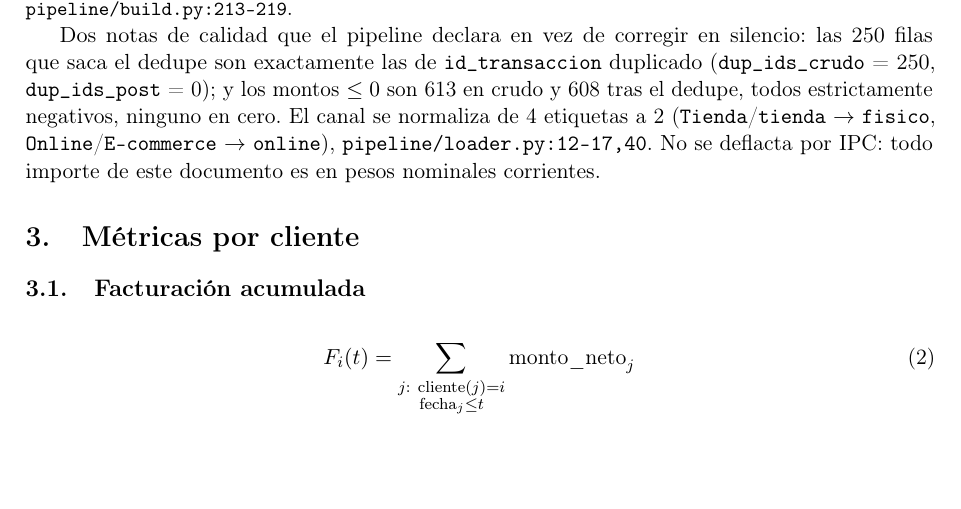
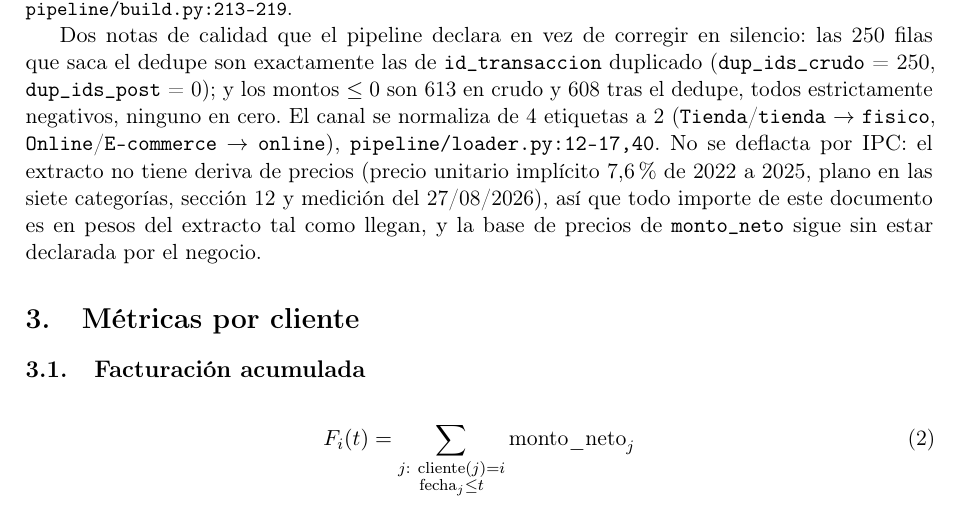
Before and after one commit to SebasCaules/TP_82.21-Data-Driven, a LaTeX document (docs/formulas.tex): part of page 4 of 14, cut so that both start at the same text, the shorter picture padded with empty space. The pictures show the PDF file docs/formulas.pdf that the author committed with the source.

Commit message:
El anexo deja de decir pesos nominales corrientes; la guia de defensa escribe en la carpeta plana

```diff
--- a/docs/formulas.tex
+++ b/docs/formulas.tex
@@ -110,7 +110,7 @@ monto $>$ 0 & \texttt{monto\_neto} $>$ 0 & 27.276 \\
 \impl{pipeline/loader.py:35 (dedupe), :36 (identificado), :37 (monto\_neto\,$>$\,0); los mismos filtros se repiten en \texttt{stage\_counts}, pipeline/loader.py:54-56.}
 \valor{50.250 $\to$ 50.000 $\to$ 27.606 $\to$ 27.276, los cuatro chequeados como anclas en \texttt{pipeline/build.py:213-219}.}
 
-Dos notas de calidad que el pipeline declara en vez de corregir en silencio: las 250 filas que saca el dedupe son exactamente las de \texttt{id\_transaccion} duplicado (\texttt{dup\_ids\_crudo}~=~250, \texttt{dup\_ids\_post}~=~0); y los montos $\le 0$ son 613 en crudo y 608 tras el dedupe, todos estrictamente negativos, ninguno en cero. El canal se normaliza de 4 etiquetas a 2 (\texttt{Tienda}/\texttt{tienda}~$\to$~\texttt{fisico}, \texttt{Online}/\texttt{E-commerce}~$\to$~\texttt{online}), \texttt{pipeline/loader.py:12-17,40}. No se deflacta por IPC: todo importe de este documento es en pesos nominales corrientes.
+Dos notas de calidad que el pipeline declara en vez de corregir en silencio: las 250 filas que saca el dedupe son exactamente las de \texttt{id\_transaccion} duplicado (\texttt{dup\_ids\_crudo}~=~250, \texttt{dup\_ids\_post}~=~0); y los montos $\le 0$ son 613 en crudo y 608 tras el dedupe, todos estrictamente negativos, ninguno en cero. El canal se normaliza de 4 etiquetas a 2 (\texttt{Tienda}/\texttt{tienda}~$\to$~\texttt{fisico}, \texttt{Online}/\texttt{E-commerce}~$\to$~\texttt{online}), \texttt{pipeline/loader.py:12-17,40}. No se deflacta por IPC: el extracto no tiene deriva de precios (precio unitario implícito −7,6\% de 2022 a 2025, plano en las siete categorías, sección~\ref{sec:carga-parcial} y medición del 27/08/2026), así que todo importe de este documento es en pesos del extracto tal como llegan, y la base de precios de \texttt{monto\_neto} sigue sin estar declarada por el negocio.
 
 \section{Métricas por cliente}
 
```
Also changed, not shown: docs/formulas.pdf, 1 other file.
